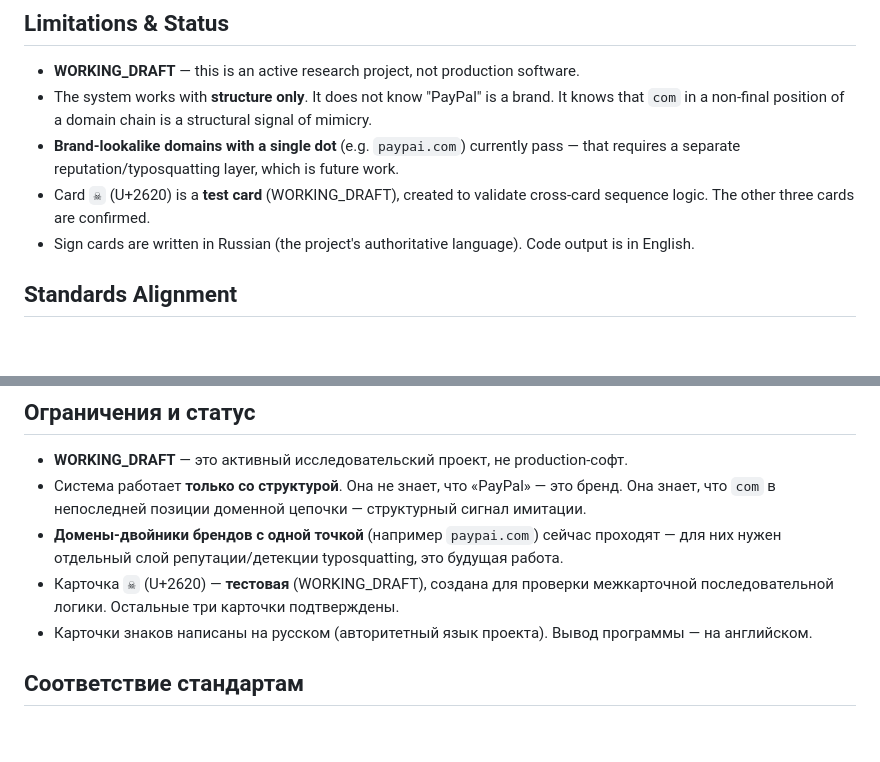
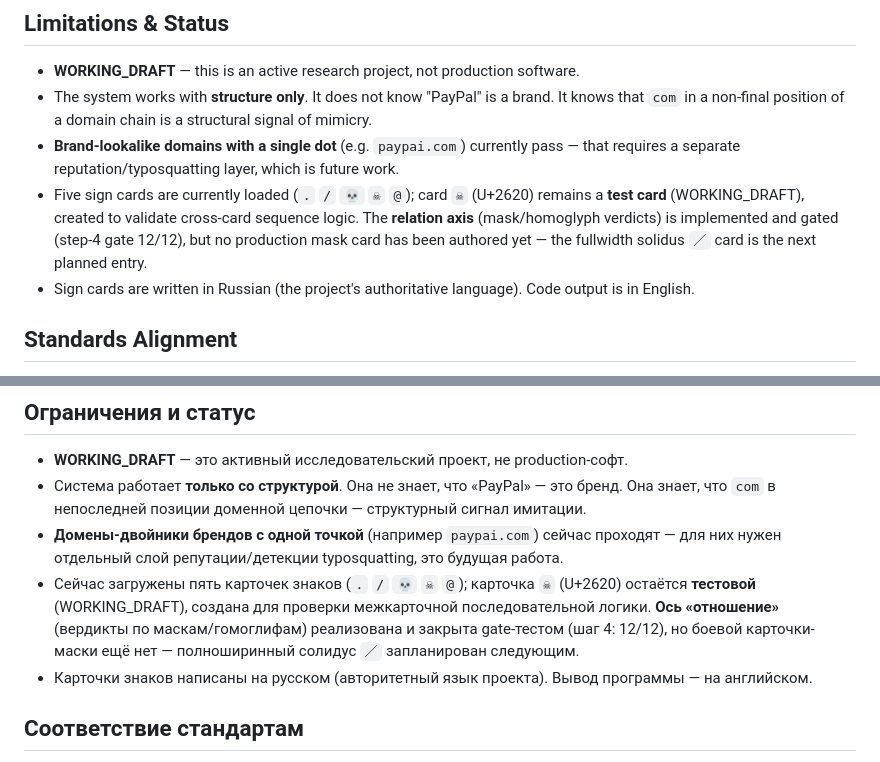
Before and after one commit to Rus1978Rus/msl_mip, a Markdown page: README.md, 2 parts joined by grey strips. Rendered like a GitHub page; blank space fills up the shorter version.

```diff
--- a/README.md
+++ b/README.md
@@ -116,7 +120,7 @@ To submit a change for review, use the packet template: `templates/CONVEYOR_RUN_
 - **WORKING_DRAFT** — this is an active research project, not production software.
 - The system works with **structure only**. It does not know "PayPal" is a brand. It knows that `com` in a non-final position of a domain chain is a structural signal of mimicry.
 - **Brand-lookalike domains with a single dot** (e.g. `paypai.com`) currently pass — that requires a separate reputation/typosquatting layer, which is future work.
-- Card `☠` (U+2620) is a **test card** (WORKING_DRAFT), created to validate cross-card sequence logic. The other three cards are confirmed.
+- Five sign cards are currently loaded (`.` `/` `💀` `☠` `@`); card `☠` (U+2620) remains a **test card** (WORKING_DRAFT), created to validate cross-card sequence logic. The **relation axis** (mask/homoglyph verdicts) is implemented and gated (step-4 gate 12/12), but no production mask card has been authored yet — the fullwidth solidus `／` card is the next planned entry.
 - Sign cards are written in Russian (the project's authoritative language). Code output is in English.
 
 ## Standards Alignment
@@ -274,7 +282,7 @@ templates/              Шаблоны для расширения систем
 - **WORKING_DRAFT** — это активный исследовательский проект, не production-софт.
 - Система работает **только со структурой**. Она не знает, что «PayPal» — это бренд. Она знает, что `com` в непоследней позиции доменной цепочки — структурный сигнал имитации.
 - **Домены-двойники брендов с одной точкой** (например `paypai.com`) сейчас проходят — для них нужен отдельный слой репутации/детекции typosquatting, это будущая работа.
-- Карточка `☠` (U+2620) — **тестовая** (WORKING_DRAFT), создана для проверки межкарточной последовательной логики. Остальные три карточки подтверждены.
+- Сейчас загружены пять карточек знаков (`.` `/` `💀` `☠` `@`); карточка `☠` (U+2620) остаётся **тестовой** (WORKING_DRAFT), создана для проверки межкарточной последовательной логики. **Ось «отношение»** (вердикты по маскам/гомоглифам) реализована и закрыта gate-тестом (шаг 4: 12/12), но боевой карточки-маски ещё нет — полноширинный солидус `／` запланирован следующим.
 - Карточки знаков написаны на русском (авторитетный язык проекта). Вывод программы — на английском.
 
 ## Соответствие стандартам
```
Also changed, not shown: other parts of README.md (+11 -3 lines).
